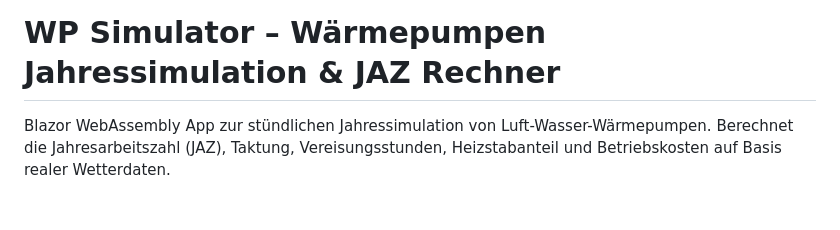
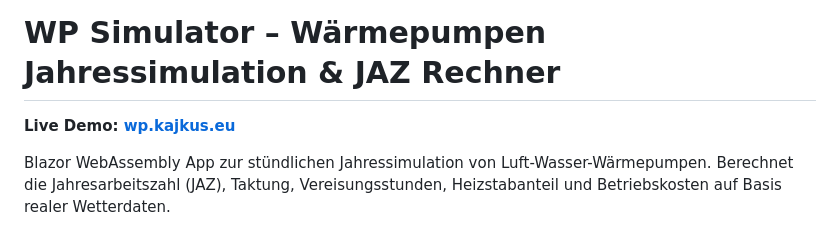
Before and after one commit to kenan-kajkus/WaermepumpeSimulator, a Markdown page: README.md, the part around the change. Drawn GitHub-style; blank space fills up the shorter version.

Commit message:
Add live demo link

```diff
--- a/README.md
+++ b/README.md
@@ -1,4 +1,6 @@
 # WP Simulator – Wärmepumpen Jahressimulation & JAZ Rechner
+
+**Live Demo: [wp.kajkus.eu](https://wp.kajkus.eu/)**
 
 Blazor WebAssembly App zur stündlichen Jahressimulation von Luft-Wasser-Wärmepumpen. Berechnet die Jahresarbeitszahl (JAZ), Taktung, Vereisungsstunden, Heizstabanteil und Betriebskosten auf Basis realer Wetterdaten.
 
```
